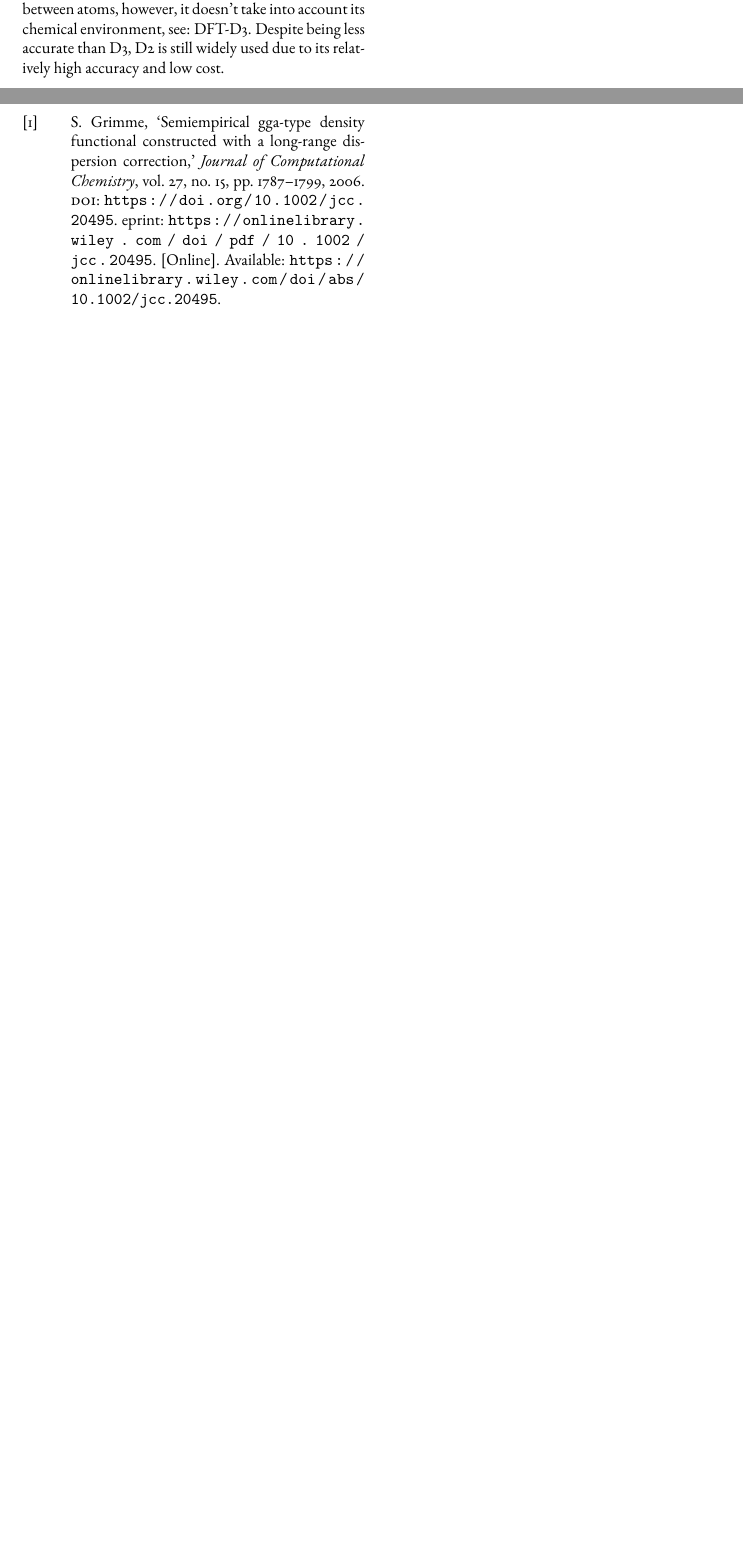
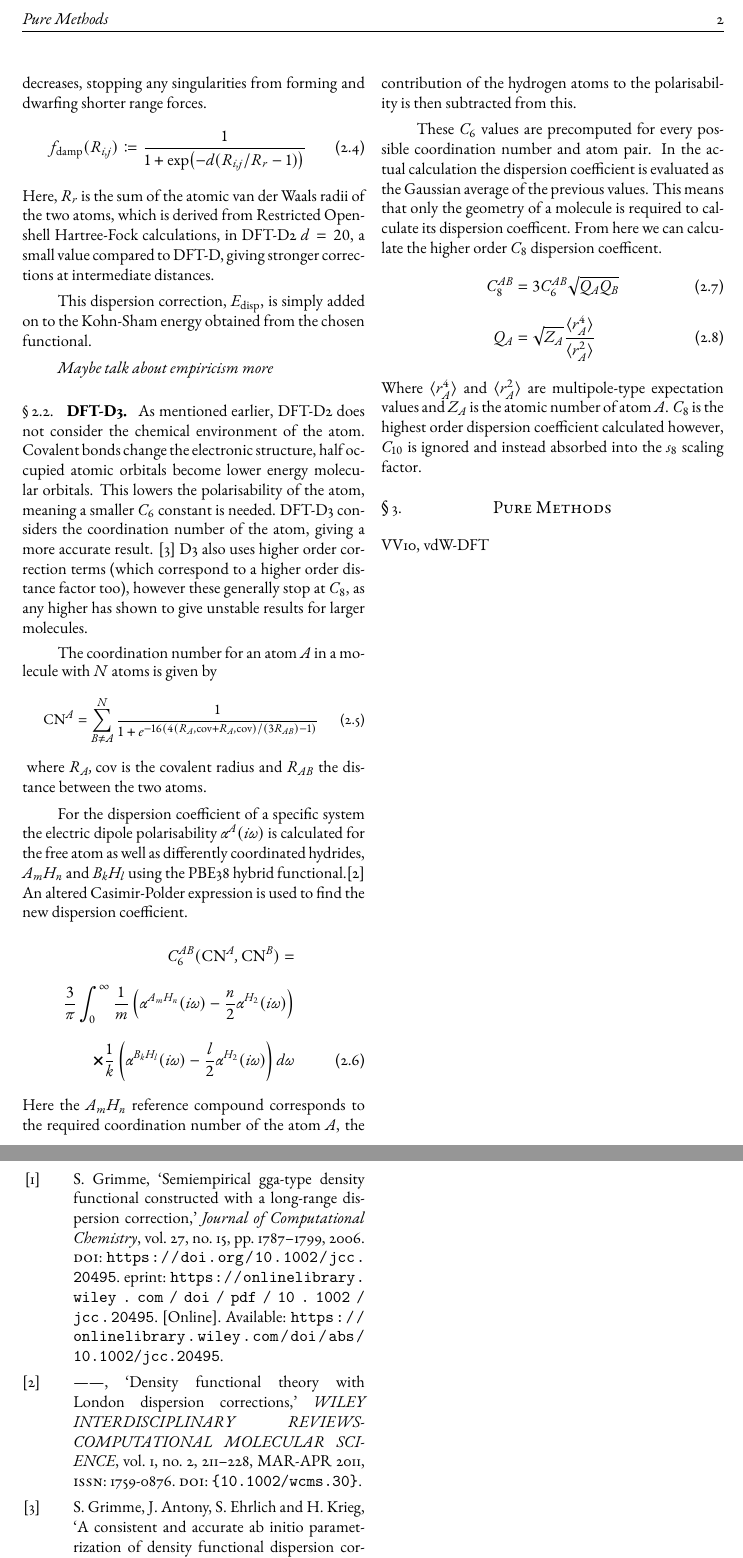
Before and after one commit to SamuelJamesFrost/DFT, a LaTeX paper (document.tex, which reads references.bib): two parts of pages 1 and 2 of 2 before the commit and two parts of pages 2 and 3 of 3 after it, joined at a grey line, cut at the place of the change, the shorter picture padded with empty space. The pictures show the PDF file document.pdf that the author committed with the source.

Commit message:
DFT-D2/3 basic theory added

```diff
--- a/document.tex
+++ b/document.tex
@@ -41,8 +41,57 @@
 	\subsection{DFT-D2}
 	In 2006 Stefan Grimme published DFT-D2\cite{Grimme2006},
-	the successor to his more limited DFT-D method.
-	The basis of DFT-D2 is in pairwise attraction between atoms, however, it doesn't take into account its chemical environment, see: DFT-D3. Despite being less accurate than D3, D2 is still widely used due to its relatively high accuracy and low cost.
+	the successor to his more limited DFT-D method. The main setback of this original method was the narrow scope of the atoms it could model, only Hydrogen and Carbon through to Neon. This, paired with very large inconsistencies for thermochemical calculations (e.g. energy of atomisation) made it a very limited method in dire need of improvement for it to become widespread.
 
+	The basis of the DFT-D2 dispersion correction is in the pairwise attraction between distinct atoms $i$ and atoms $j$ for all $N$ atoms in the system. \cite{Grimme2006}
+	\begin{align} \label{eq:D2}
+	E_{\rm disp} \defeq -s_6 \sum^{N-1}_{i=1} \sum^N_{j=i+1} \frac{C^{i,j}_{6}}{R^6_{i,j}} f_{\rm damp}(R_{i,j})
+	\end{align}
+	\noindent
+	Where $C_6^{i,j}$ is the dispersion coefficient for the pair of atoms $i$ and $j$, $s_6$ is the scaling factor depending on the functional used, and $R_{i,j}$ is the interatomic separation.
+	$C_6^{i,j}$ is calculated by the taking the geometric mean of the single atoms
+	\begin{align} \label{eq:C6ij}
+		C_6^{i,j} = \sqrt{C_6^i C_6^j}
+	\end{align}
+	These atomic $C_6$ values are themselves computed through the PBE0 functional\cite{Grimme2011}. They are the same irrespective of the chemical environment, $C_6$ for carbon in methane is the same as in benzene, when obviously the dispersion interactions differ, this glaring hole is fixed in DFT-D3, where the chemical environment is considered.
+	\begin{align} \label{eq:C6i}
+		C_6^i = 0.05NI_i \alpha_i
+	\end{align}
+	$N$ is a scaling factor which depends on the row of the periodic table, taking on the value of the atomic mass of the element at the end of the row (e.g. for row 4 $N = 36$). $I$ is the first ionisation potential and $\alpha$ the static dipole polarisability, both of which are found with the PBE$0$ functional. These atomic dispersion coefficients are only available up to Xenon, a large improvement on DFT-D.
+
+	$f_{\rm damp}(R_{i,j})$ is a Fermi damping function which ensures that the dispersion correction goes to zero as $R_{i,j}$ decreases, stopping any singularities from forming and dwarfing shorter range forces.
+	\begin{align} \label{eq:damp}
+		f_{\rm damp}(R_{i,j}) \defeq \frac{1}{1+\exp(-d(R_{i,j}/R_r -1))}
+	\end{align}
+	Here, $R_r$ is the sum of the atomic van der Waals radii of the two atoms, which is derived from Restricted Open-shell Hartree-Fock calculations, in DFT-D2 $d = 20$, a small value compared to DFT-D, giving stronger corrections at intermediate distances.
+
+	This dispersion correction, $E_{\rm disp}$, is simply added on to the Kohn-Sham energy obtained from the chosen functional.
+
+	\emph{Maybe talk about empiricism more}
+
+	\subsection{DFT-D3}
+
+	As mentioned earlier, DFT-D2 does not consider the chemical environment of the atom. Covalent bonds change the electronic structure, half occupied atomic orbitals become lower energy molecular orbitals. This lowers the polarisability of the atom, meaning a smaller $C_6$ constant is needed. DFT-D3 considers the coordination number of the atom, giving a more accurate result. \cite{Grimme2010} D3 also uses higher order correction terms (which correspond to a higher order distance factor too), however these generally stop at $C_8$, as any higher has shown to give unstable results for larger molecules.
+
+	The coordination number for an atom $A$ in a molecule with $N$ atoms is given by
+	{\small
+	\begin{align}
+		{\rm CN}^A = \sum_{B \neq A}^N \frac{1}{1 + e^{-16(4(R_A,{\rm cov} + R_A,{\rm cov})/(3R_{AB}) - 1)}}
+	\end{align}}
+	where $R_A,{\rm cov}$ is the covalent radius and $R_{AB}$ the distance between the two atoms.
+
+	For the dispersion coefficient of a specific system the electric dipole polarisability $\alpha^A (i\omega)$ is calculated for the free atom as well as differently coordinated hydrides, $A_mH_n$ and $B_kH_l$ using the PBE38 hybrid functional.\cite{Grimme2011} An altered Casimir-Polder expression is used to find the new dispersion coefficient.
+
+	\begin{align}
+		C_6^{AB} ({\rm CN}^A , {\rm CN}^B) =  \nonumber \\ \frac{3}{\pi} \int^{\infty}_0 \frac{1}{m} \left(\alpha^{A_m H_n}(i\omega) - \frac{n}{2} \alpha^{H_2} (i\omega) \right) \nonumber \\ \cross \frac{1}{k} \left(\alpha^{B_k H_l}(i\omega) - \frac{l}{2} \alpha^{H_2} (i\omega)\right) d\omega
+	\end{align}
+	Here the $A_mH_n$ reference compound corresponds to the required coordination number of the atom $A$, the contribution of the hydrogen atoms to the polarisability is then subtracted from this.
+
+	These $C_6$ values are precomputed for every possible coordination number and atom pair. In the actual calculation the dispersion coefficient is evaluated as the Gaussian average of the previous values. This means that only the geometry of a molecule is required to calculate its dispersion coefficent. From here we can calculate the higher order $C_8$ dispersion coefficent.
+	\begin{align}
+		C_8^{AB} &= 3C_6^{AB} \sqrt{Q_A Q_B}\\
+		Q_A  &= \sqrt{Z_A} \frac{\langle r_A^4 \rangle}{\langle r_A^2 \rangle}
+	\end{align}
+	Where $\langle r_A^4 \rangle$ and $\langle r_A^2 \rangle$ are multipole-type expectation values and $Z_A$ is the atomic number of atom $A$. $C_8$ is the highest order dispersion coefficient calculated however, $C_{10}$ is ignored and instead absorbed into the $s_8$ scaling factor.
 
 	\section{Pure Methods}
 	VV10, vdW-DFT
--- a/references.bib
+++ b/references.bib
@@ -47,3 +47,15 @@ url = {https://onlinelibrary.wiley.com/doi/abs/10.1002/jcc.20495},
 eprint = {https://onlinelibrary.wiley.com/doi/pdf/10.1002/jcc.20495},
 year = {2006}
 }
+
+
+@article{Grimme2011,
+Author = {Grimme, Stefan},
+Title = {{Density functional theory with London dispersion corrections}},
+Journal = {{WILEY INTERDISCIPLINARY REVIEWS-COMPUTATIONAL MOLECULAR SCIENCE}},
+Year = {{2011}},
+Volume = {{1}},
+Number = {{2}},
+Pages = {{211-228}},
+Month = {{MAR-APR}},
+DOI = {{10.1002/wcms.30}},
@@ -49,0 +73 @@ year = {2006}
+title = {A Consistent and Accurate Ab Initio Parametrization of Density Functional Dispersion Correction (DFT-D) for the 94 Elements H-Pu},
```
Also changed, not shown: Papers/grimm2011.bib (added, +16 -0 lines), Papers/grimme2010.bib (added, +10 -0 lines), header.tex (+3 -4 lines), Papers/grimme2006D2.pdf (renamed from Papers/grimme2006.pdf), Papers/grimme2010D3.pdf (added), Papers/grimme2011.pdf (added), document.pdf, document.tex (2 more changed lines), references.bib (15 more changed lines).
